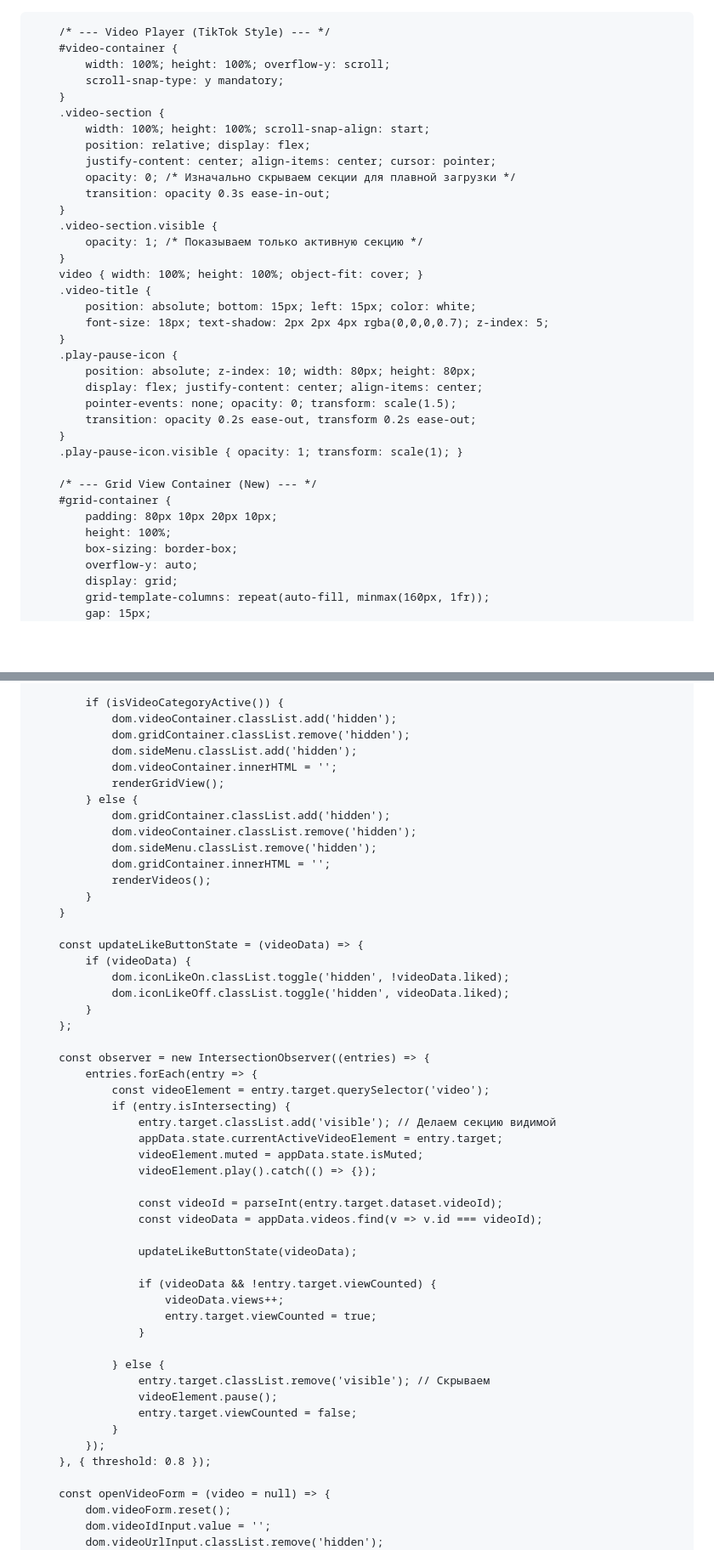
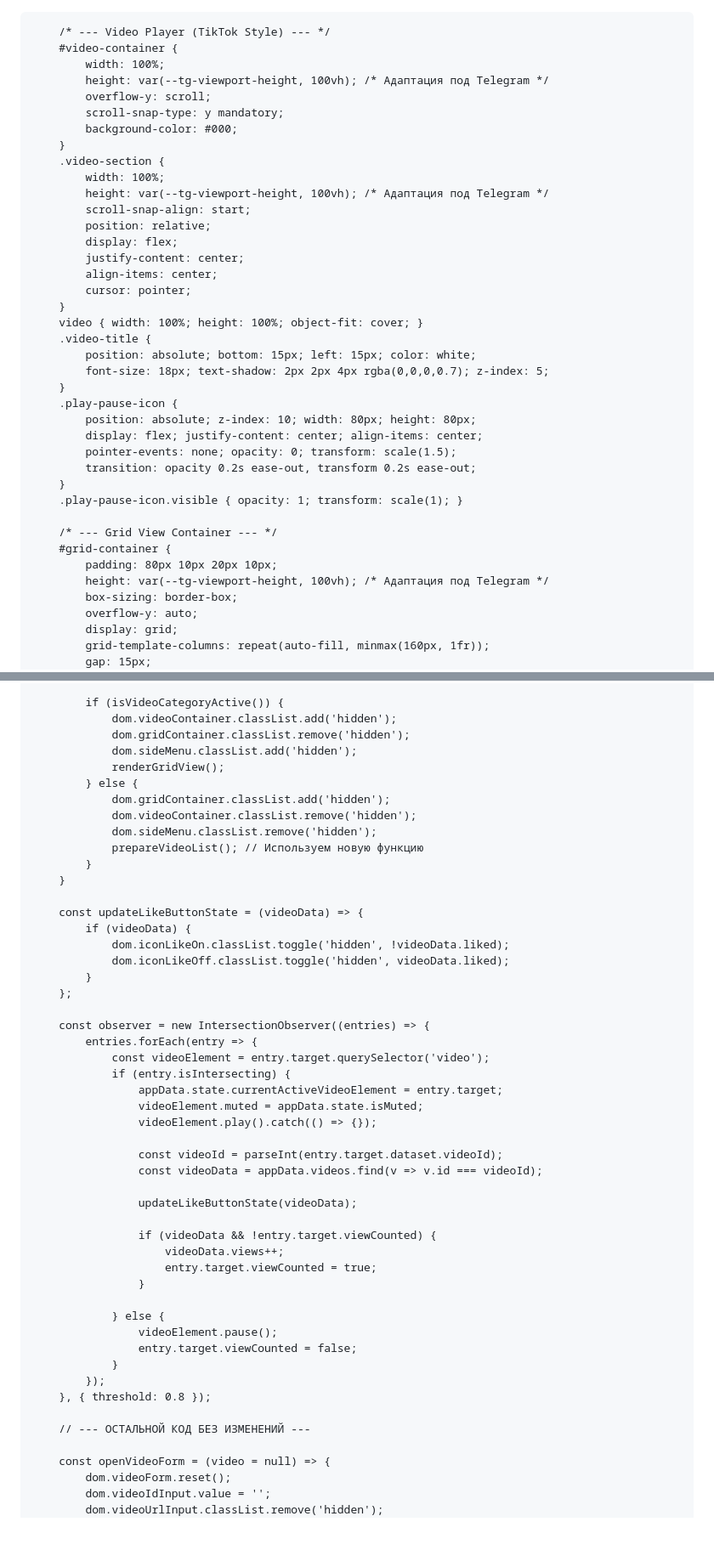
Before and after one commit to uzlayn/Myplayer1, a Markdown page: README.md, 2 parts joined by grey strips. Shown at 85% size. GitHub-like rendering; blank space fills up the shorter version.

```diff
--- a/README.md
+++ b/README.md
@@ -59,18 +59,21 @@
 
         /* --- Video Player (TikTok Style) --- */
         #video-container {
-            width: 100%; height: 100%; overflow-y: scroll;
+            width: 100%;
+            height: var(--tg-viewport-height, 100vh); /* Адаптация под Telegram */
+            overflow-y: scroll;
             scroll-snap-type: y mandatory;
+            background-color: #000;
         }
         .video-section {
-            width: 100%; height: 100%; scroll-snap-align: start;
-            position: relative; display: flex;
-            justify-content: center; align-items: center; cursor: pointer;
-            opacity: 0; /* Изначально скрываем секции для плавной загрузки */
-            transition: opacity 0.3s ease-in-out;
-        }
-        .video-section.visible {
-            opacity: 1; /* Показываем только активную секцию */
+            width: 100%;
+            height: var(--tg-viewport-height, 100vh); /* Адаптация под Telegram */
+            scroll-snap-align: start;
+            position: relative;
+            display: flex;
+            justify-content: center;
+            align-items: center;
+            cursor: pointer;
         }
         video { width: 100%; height: 100%; object-fit: cover; }
         .video-title {
@@ -85,10 +88,10 @@
         }
         .play-pause-icon.visible { opacity: 1; transform: scale(1); }
 
-        /* --- Grid View Container (New) --- */
+        /* --- Grid View Container --- */
         #grid-container {
             padding: 80px 10px 20px 10px;
-            height: 100%;
+            height: var(--tg-viewport-height, 100vh); /* Адаптация под Telegram */
             box-sizing: border-box;
             overflow-y: auto;
             display: grid;
@@ -743,14 +760,12 @@
                 dom.videoContainer.classList.add('hidden');
                 dom.gridContainer.classList.remove('hidden');
                 dom.sideMenu.classList.add('hidden');
-                dom.videoContainer.innerHTML = '';
                 renderGridView();
             } else {
                 dom.gridContainer.classList.add('hidden');
                 dom.videoContainer.classList.remove('hidden');
                 dom.sideMenu.classList.remove('hidden');
-                dom.gridContainer.innerHTML = '';
-                renderVideos();
+                prepareVideoList(); // Используем новую функцию
             }
         }
 
@@ -765,7 +780,6 @@
             entries.forEach(entry => {
                 const videoElement = entry.target.querySelector('video');
                 if (entry.isIntersecting) {
-                    entry.target.classList.add('visible'); // Делаем секцию видимой
                     appData.state.currentActiveVideoElement = entry.target;
                     videoElement.muted = appData.state.isMuted;
                     videoElement.play().catch(() => {});
@@ -781,12 +795,13 @@
                     }
 
                 } else {
-                    entry.target.classList.remove('visible'); // Скрываем
                     videoElement.pause();
                     entry.target.viewCounted = false;
                 }
             });
         }, { threshold: 0.8 });
+
+        // --- ОСТАЛЬНОЙ КОД БЕЗ ИЗМЕНЕНИЙ ---
 
         const openVideoForm = (video = null) => {
             dom.videoForm.reset();
```
Also changed, not shown: other parts of README.md (+78 -64 lines).
